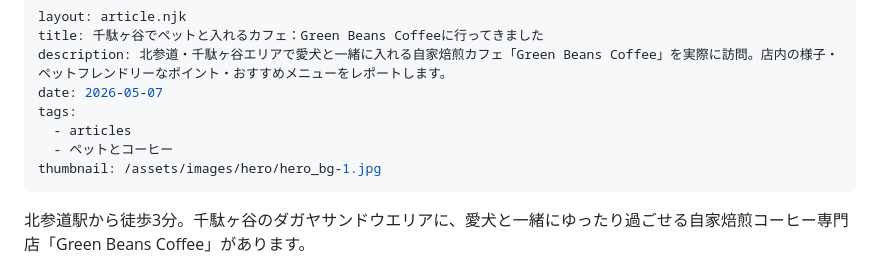
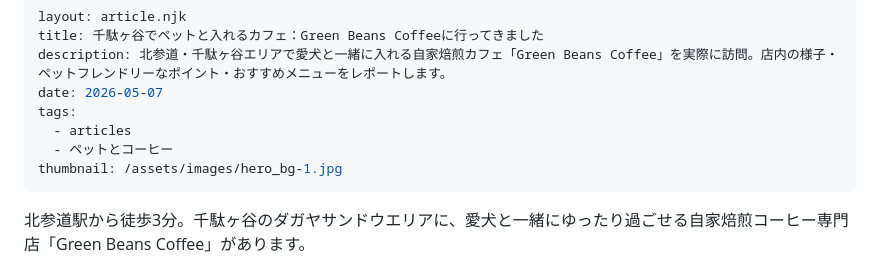
Before and after one commit to license-y/gbc-fan-site, a Markdown page: src/articles/pet-cafe-sendagaya.md, the part around the change. Drawn GitHub-style.

Commit message:
fix: サンプル記事のサムネイルパスを修正
/assets/images/hero/ → /assets/images/ に修正（hero/ サブフォルダは存在しない）

Co-Authored-By: Claude Sonnet 4.6 (1M context) <noreply@anthropic.com>

```diff
--- a/src/articles/pet-cafe-sendagaya.md
+++ b/src/articles/pet-cafe-sendagaya.md
@@ -6,7 +6,7 @@ date: 2026-05-07
 tags:
   - articles
   - ペットとコーヒー
-thumbnail: /assets/images/hero/hero_bg-1.jpg
+thumbnail: /assets/images/hero_bg-1.jpg
 ---
 
 北参道駅から徒歩3分。千駄ヶ谷のダガヤサンドウエリアに、愛犬と一緒にゆったり過ごせる自家焙煎コーヒー専門店「Green Beans Coffee」があります。
```
